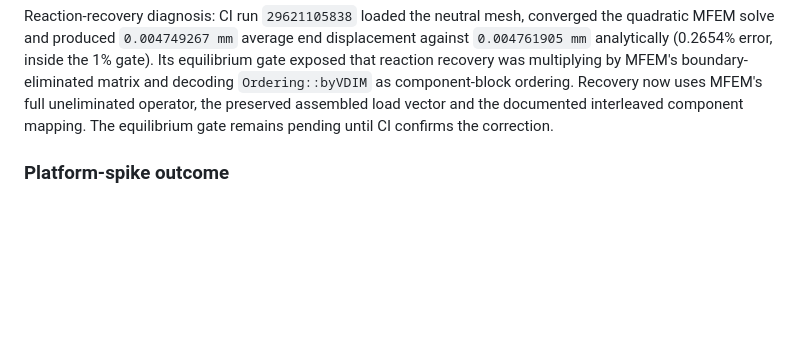
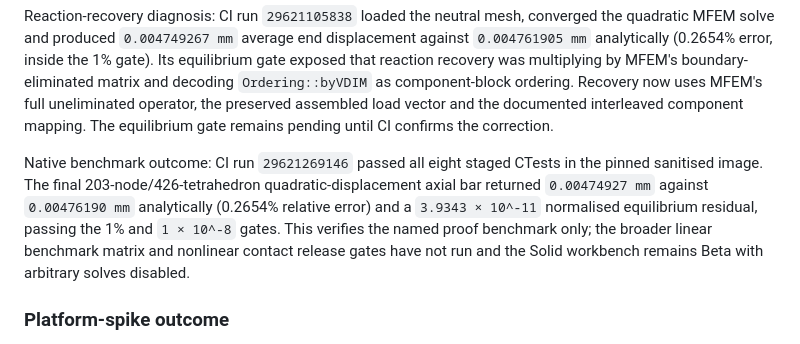
Before and after one commit to Bretwalda98/Beam-Calculator, a Markdown page: TASK_LOG.md, the part around the change. Rendered like a GitHub page; blank space fills up the shorter version.

```diff
--- a/TASK_LOG.md
+++ b/TASK_LOG.md
@@ -38,6 +38,8 @@ Native benchmark diagnosis: CI run `29618078259` built the pinned image and pass
 Native exchange diagnosis: CI run `29620524855` passed the patched Netgen mesh lifecycle test, including the 203-node/426-tetrahedron mesh under AddressSanitizer. The solve then stopped before assembly because Netgen 6.2's modern `mesh3d` `.vol` header is not one of the formats recognised by the pinned MFEM loader. The pipeline now retains that native audit artefact and separately writes MFEM's documented `NETGEN` neutral stream from the in-memory first-order tetrahedra and boundary triangles, rejecting any unsupported element type. The axial displacement and equilibrium gates remain pending until the replacement CI run passes.
 
 Reaction-recovery diagnosis: CI run `29621105838` loaded the neutral mesh, converged the quadratic MFEM solve and produced `0.004749267 mm` average end displacement against `0.004761905 mm` analytically (0.2654% error, inside the 1% gate). Its equilibrium gate exposed that reaction recovery was multiplying by MFEM's boundary-eliminated matrix and decoding `Ordering::byVDIM` as component-block ordering. Recovery now uses MFEM's full uneliminated operator, the preserved assembled load vector and the documented interleaved component mapping. The equilibrium gate remains pending until CI confirms the correction.
+
+Native benchmark outcome: CI run `29621269146` passed all eight staged CTests in the pinned sanitised image. The final 203-node/426-tetrahedron quadratic-displacement axial bar returned `0.00474927 mm` against `0.00476190 mm` analytically (0.2654% relative error) and a `3.9343 × 10^-11` normalised equilibrium residual, passing the 1% and `1 × 10^-8` gates. This verifies the named proof benchmark only; the broader linear benchmark matrix and nonlinear contact release gates have not run and the Solid workbench remains Beta with arbitrary solves disabled.
 
 ### Platform-spike outcome
 
```
Also changed, not shown: docs/cad-fem-platform.md (+3 -1 lines).
